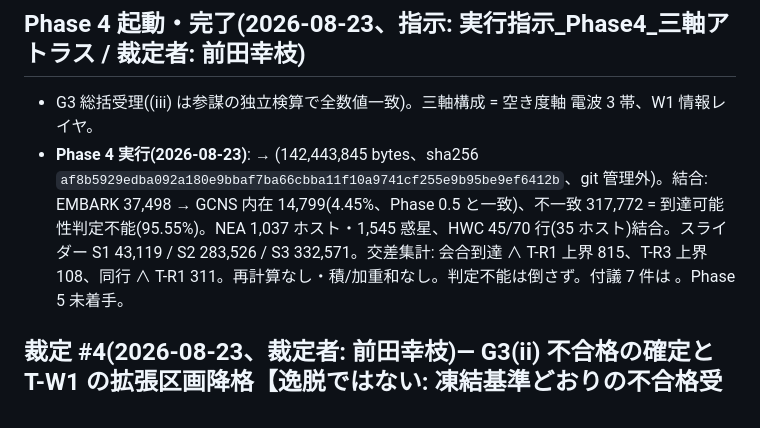
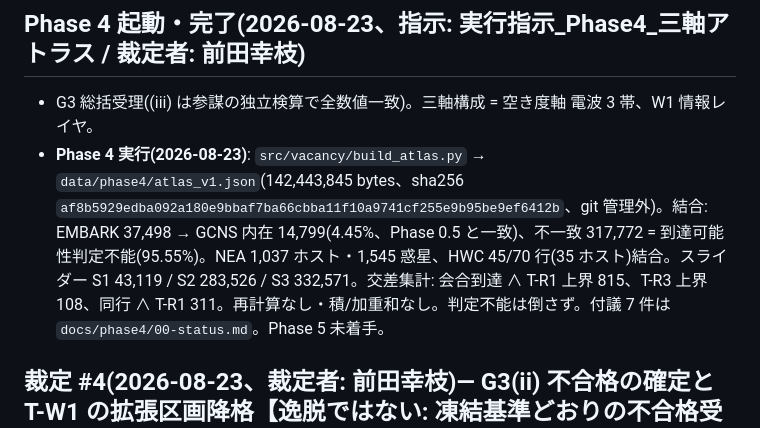
Before and after one commit to yukie-lab/vacancy, a Markdown page: docs/rulings/裁定ログ.md, the part around the change. Rendered like a GitHub page.

Commit message:
裁定ログ: Phase 4 記録のパス表記を修正(シェル展開の取りこぼし)
Co-Authored-By: Claude Fable 5 <noreply@anthropic.com>

```diff
--- a/docs/rulings/裁定ログ.md
+++ b/docs/rulings/裁定ログ.md
@@ -5,7 +5,7 @@
 ## Phase 4 起動・完了(2026-08-23、指示: 実行指示_Phase4_三軸アトラス / 裁定者: 前田幸枝)
 
 - G3 総括受理((iii) は参謀の独立検算で全数値一致)。三軸構成 = 空き度軸 電波 3 帯、W1 情報レイヤ。
-- **Phase 4 実行(2026-08-23)**:  → (142,443,845 bytes、sha256 `af8b5929edba092a180e9bbaf7ba66cbba11f10a9741cf255e9b95be9ef6412b`、git 管理外)。結合: EMBARK 37,498 → GCNS 内在 14,799(4.45%、Phase 0.5 と一致)、不一致 317,772 = 到達可能性判定不能(95.55%)。NEA 1,037 ホスト・1,545 惑星、HWC 45/70 行(35 ホスト)結合。スライダー S1 43,119 / S2 283,526 / S3 332,571。交差集計: 会合到達 ∧ T-R1 上界 815、T-R3 上界 108、同行 ∧ T-R1 311。再計算なし・積/加重和なし。判定不能は倒さず。付議 7 件は 。Phase 5 未着手。
+- **Phase 4 実行(2026-08-23)**: `src/vacancy/build_atlas.py` → `data/phase4/atlas_v1.json`(142,443,845 bytes、sha256 `af8b5929edba092a180e9bbaf7ba66cbba11f10a9741cf255e9b95be9ef6412b`、git 管理外)。結合: EMBARK 37,498 → GCNS 内在 14,799(4.45%、Phase 0.5 と一致)、不一致 317,772 = 到達可能性判定不能(95.55%)。NEA 1,037 ホスト・1,545 惑星、HWC 45/70 行(35 ホスト)結合。スライダー S1 43,119 / S2 283,526 / S3 332,571。交差集計: 会合到達 ∧ T-R1 上界 815、T-R3 上界 108、同行 ∧ T-R1 311。再計算なし・積/加重和なし。判定不能は倒さず。付議 7 件は `docs/phase4/00-status.md`。Phase 5 未着手。
 
 ## 裁定 #4(2026-08-23、裁定者: 前田幸枝)— G3(ii) 不合格の確定と T-W1 の拡張区画降格【逸脱ではない: 凍結基準どおりの不合格受理と第6条の公開前提条件の執行】
 
```
